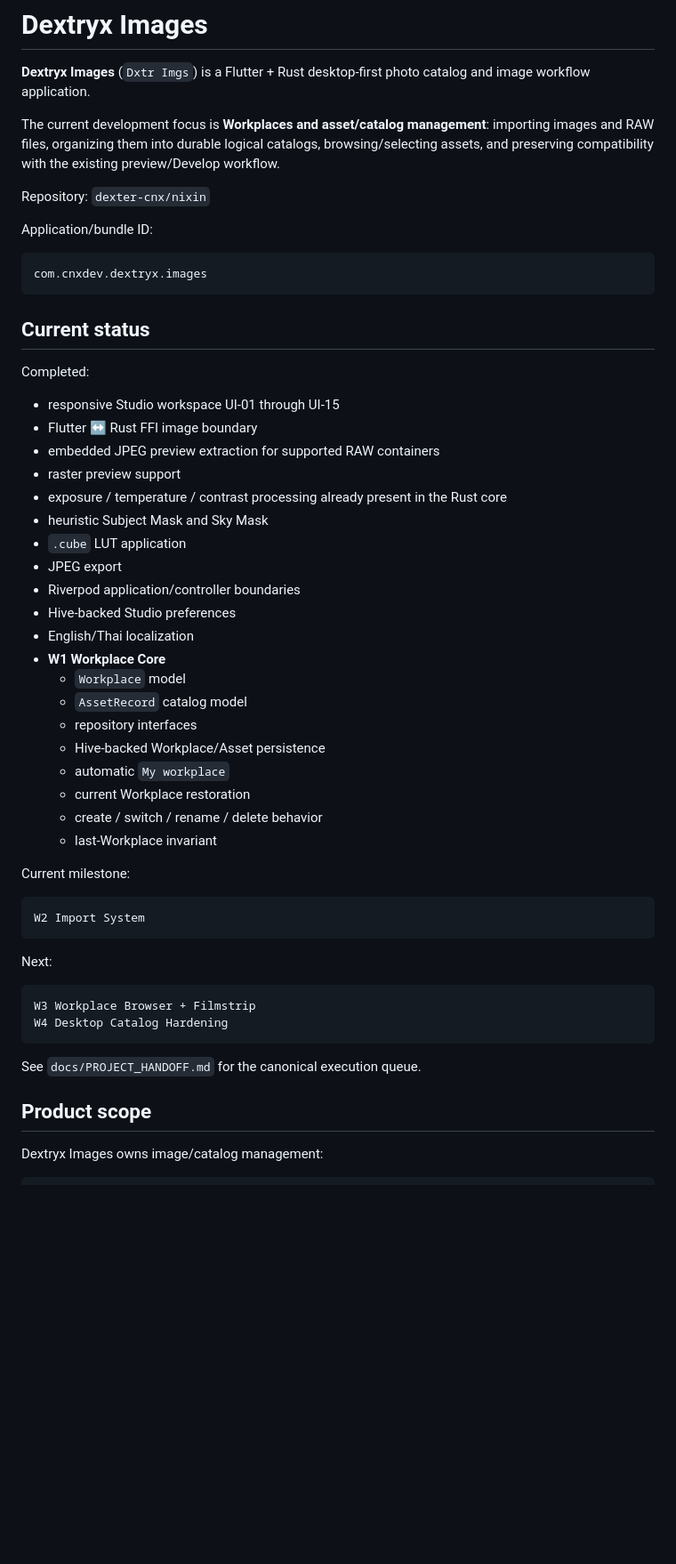
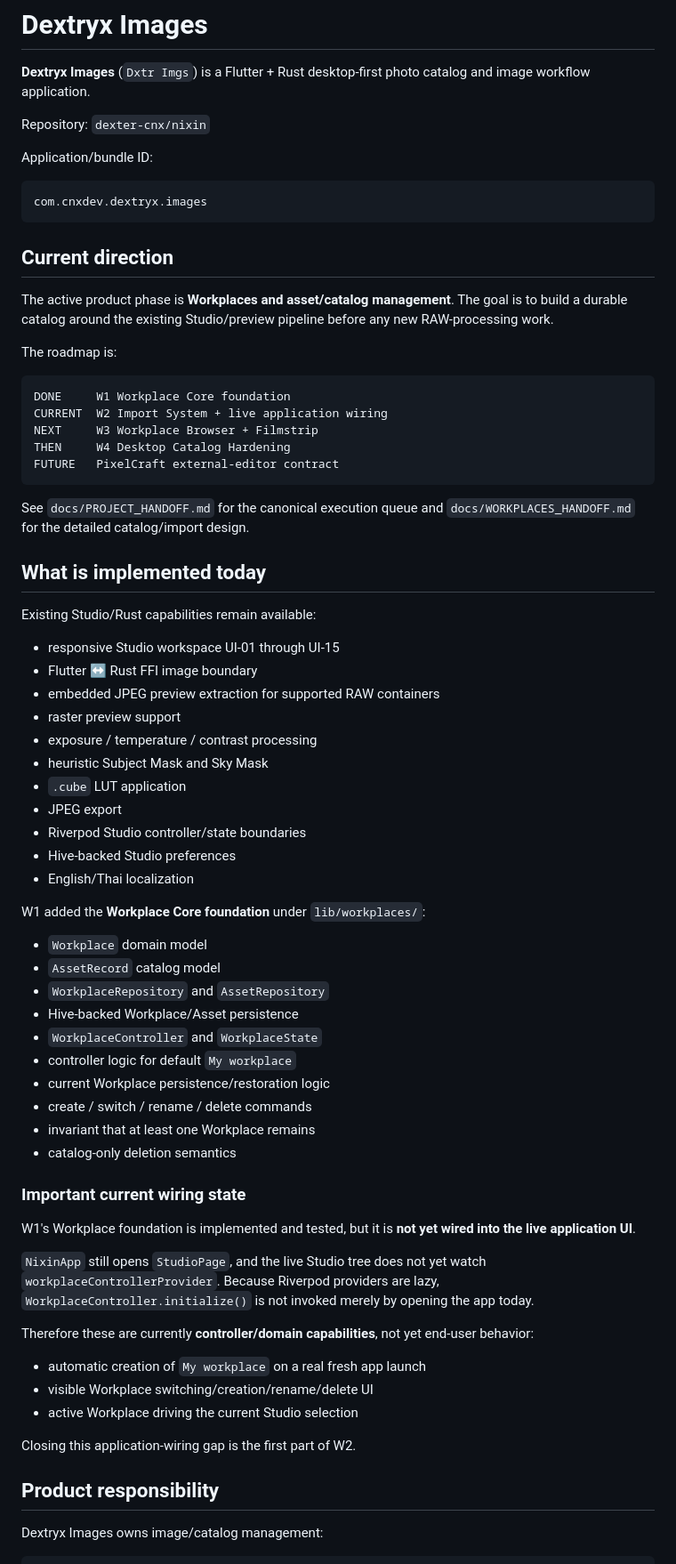
Before and after one commit to dexter-cnx/nixin, a Markdown page: README.md, the part around one of its changes. Shown at 89% size. Drawn GitHub-style; blank space fills up the shorter version.

````diff
--- a/README.md
+++ b/README.md
@@ -1,8 +1,6 @@
 # Dextryx Images
 
 **Dextryx Images** (`Dxtr Imgs`) is a Flutter + Rust desktop-first photo catalog and image workflow application.
-
-The current development focus is **Workplaces and asset/catalog management**: importing images and RAW files, organizing them into durable logical catalogs, browsing/selecting assets, and preserving compatibility with the existing preview/Develop workflow.
 
 Repository: `dexter-cnx/nixin`
 
@@ -12,47 +10,66 @@ Application/bundle ID:
 com.cnxdev.dextryx.images
 ```
 
-## Current status
+## Current direction
 
-Completed:
+The active product phase is **Workplaces and asset/catalog management**. The goal is to build a durable catalog around the existing Studio/preview pipeline before any new RAW-processing work.
+
+The roadmap is:
+
+```text
+DONE     W1 Workplace Core foundation
+CURRENT  W2 Import System + live application wiring
+NEXT     W3 Workplace Browser + Filmstrip
+THEN     W4 Desktop Catalog Hardening
+FUTURE   PixelCraft external-editor contract
+```
+
+See `docs/PROJECT_HANDOFF.md` for the canonical execution queue and `docs/WORKPLACES_HANDOFF.md` for the detailed catalog/import design.
+
+## What is implemented today
+
+Existing Studio/Rust capabilities remain available:
 
 - responsive Studio workspace UI-01 through UI-15
 - Flutter ↔ Rust FFI image boundary
 - embedded JPEG preview extraction for supported RAW containers
 - raster preview support
-- exposure / temperature / contrast processing already present in the Rust core
+- exposure / temperature / contrast processing
 - heuristic Subject Mask and Sky Mask
 - `.cube` LUT application
 - JPEG export
-- Riverpod application/controller boundaries
+- Riverpod Studio controller/state boundaries
 - Hive-backed Studio preferences
 - English/Thai localization
-- **W1 Workplace Core**
-  - `Workplace` model
-  - `AssetRecord` catalog model
-  - repository interfaces
-  - Hive-backed Workplace/Asset persistence
-  - automatic `My workplace`
-  - current Workplace restoration
-  - create / switch / rename / delete behavior
-  - last-Workplace invariant
 
-Current milestone:
+W1 added the **Workplace Core foundation** under `lib/workplaces/`:
 
-```text
-W2 Import System
-```
+- `Workplace` domain model
+- `AssetRecord` catalog model
+- `WorkplaceRepository` and `AssetRepository`
+- Hive-backed Workplace/Asset persistence
+- `WorkplaceController` and `WorkplaceState`
+- controller logic for default `My workplace`
+- current Workplace persistence/restoration logic
+- create / switch / rename / delete commands
+- invariant that at least one Workplace remains
+- catalog-only deletion semantics
 
-Next:
+### Important current wiring state
 
-```text
-W3 Workplace Browser + Filmstrip
-W4 Desktop Catalog Hardening
-```
+W1's Workplace foundation is implemented and tested, but it is **not yet wired into the live application UI**.
 
-See `docs/PROJECT_HANDOFF.md` for the canonical execution queue.
+`NixinApp` still opens `StudioPage`, and the live Studio tree does not yet watch `workplaceControllerProvider`. Because Riverpod providers are lazy, `WorkplaceController.initialize()` is not invoked merely by opening the app today.
 
-## Product scope
+Therefore these are currently **controller/domain capabilities**, not yet end-user behavior:
+
+- automatic creation of `My workplace` on a real fresh app launch
+- visible Workplace switching/creation/rename/delete UI
+- active Workplace driving the current Studio selection
+
+Closing this application-wiring gap is the first part of W2.
+
+## Product responsibility
 
 Dextryx Images owns image/catalog management:
 
````
Also changed, not shown: other parts of README.md (+79 -184 lines).
